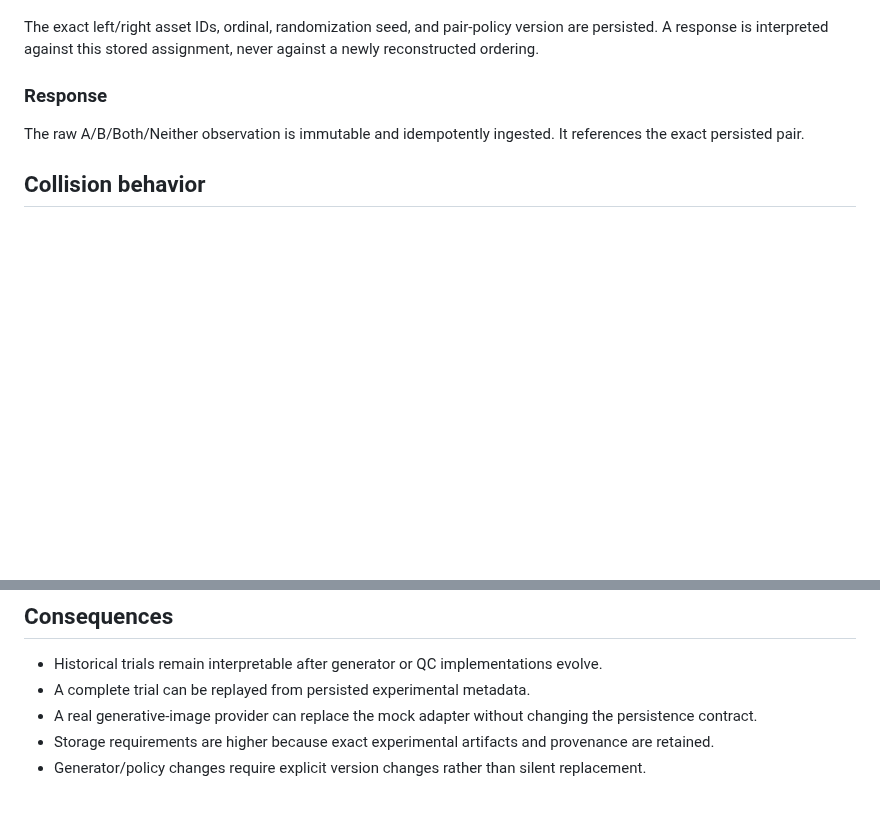
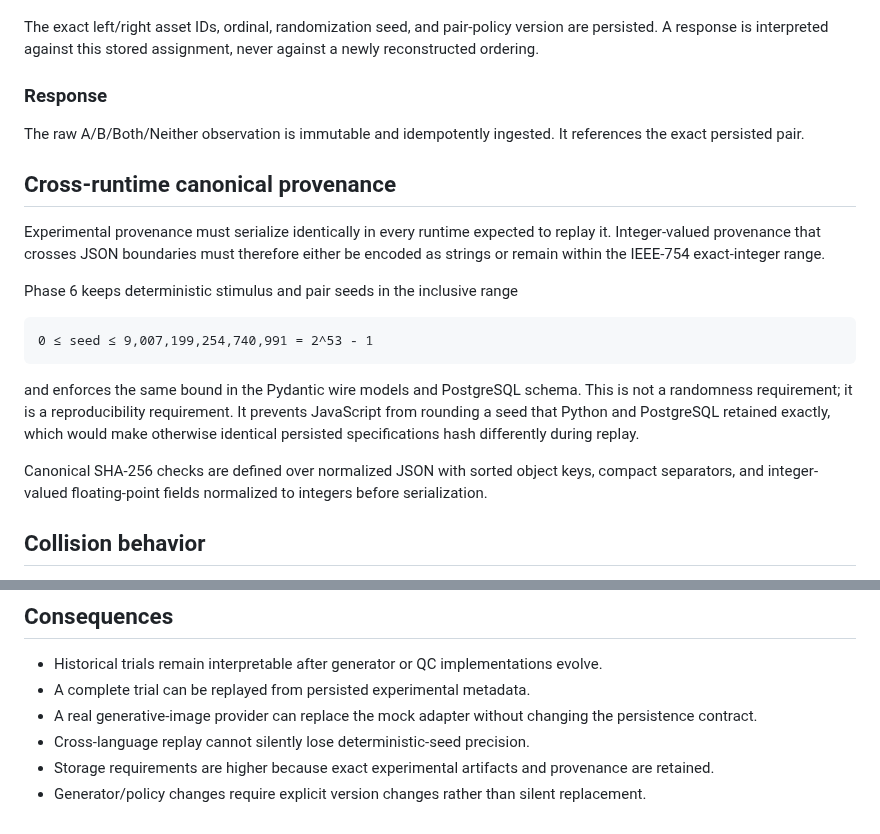
Before and after one commit to Kajin-0/mosaic, a Markdown page: docs/decisions/0006-synthetic-stimuli-are-immutable-experimental-artifacts.md, 2 parts joined by grey strips. Drawn GitHub-style; blank space fills up the shorter version.

Commit message:
Document cross-runtime Phase 6 provenance integers

````diff
--- a/docs/decisions/0006-synthetic-stimuli-are-immutable-experimental-artifacts.md
+++ b/docs/decisions/0006-synthetic-stimuli-are-immutable-experimental-artifacts.md
@@ -51,6 +51,20 @@ The exact left/right asset IDs, ordinal, randomization seed, and pair-policy ver
 
 The raw A/B/Both/Neither observation is immutable and idempotently ingested. It references the exact persisted pair.
 
+## Cross-runtime canonical provenance
+
+Experimental provenance must serialize identically in every runtime expected to replay it. Integer-valued provenance that crosses JSON boundaries must therefore either be encoded as strings or remain within the IEEE-754 exact-integer range.
+
+Phase 6 keeps deterministic stimulus and pair seeds in the inclusive range
+
+```text
+0 ≤ seed ≤ 9,007,199,254,740,991 = 2^53 - 1
+```
+
+and enforces the same bound in the Pydantic wire models and PostgreSQL schema. This is not a randomness requirement; it is a reproducibility requirement. It prevents JavaScript from rounding a seed that Python and PostgreSQL retained exactly, which would make otherwise identical persisted specifications hash differently during replay.
+
+Canonical SHA-256 checks are defined over normalized JSON with sorted object keys, compact separators, and integer-valued floating-point fields normalized to integers before serialization.
+
 ## Collision behavior
 
 Deterministic IDs are convenience identifiers, not a substitute for provenance validation. If an attempted create collides with an existing deterministic ID, the server must read the existing record and verify the immutable payload is identical. A same-ID/different-content collision fails closed.
@@ -68,5 +82,6 @@ The mock images do not claim realism, attraction validity, psychometric validity
 - Historical trials remain interpretable after generator or QC implementations evolve.
 - A complete trial can be replayed from persisted experimental metadata.
 - A real generative-image provider can replace the mock adapter without changing the persistence contract.
+- Cross-language replay cannot silently lose deterministic-seed precision.
 - Storage requirements are higher because exact experimental artifacts and provenance are retained.
 - Generator/policy changes require explicit version changes rather than silent replacement.
````
